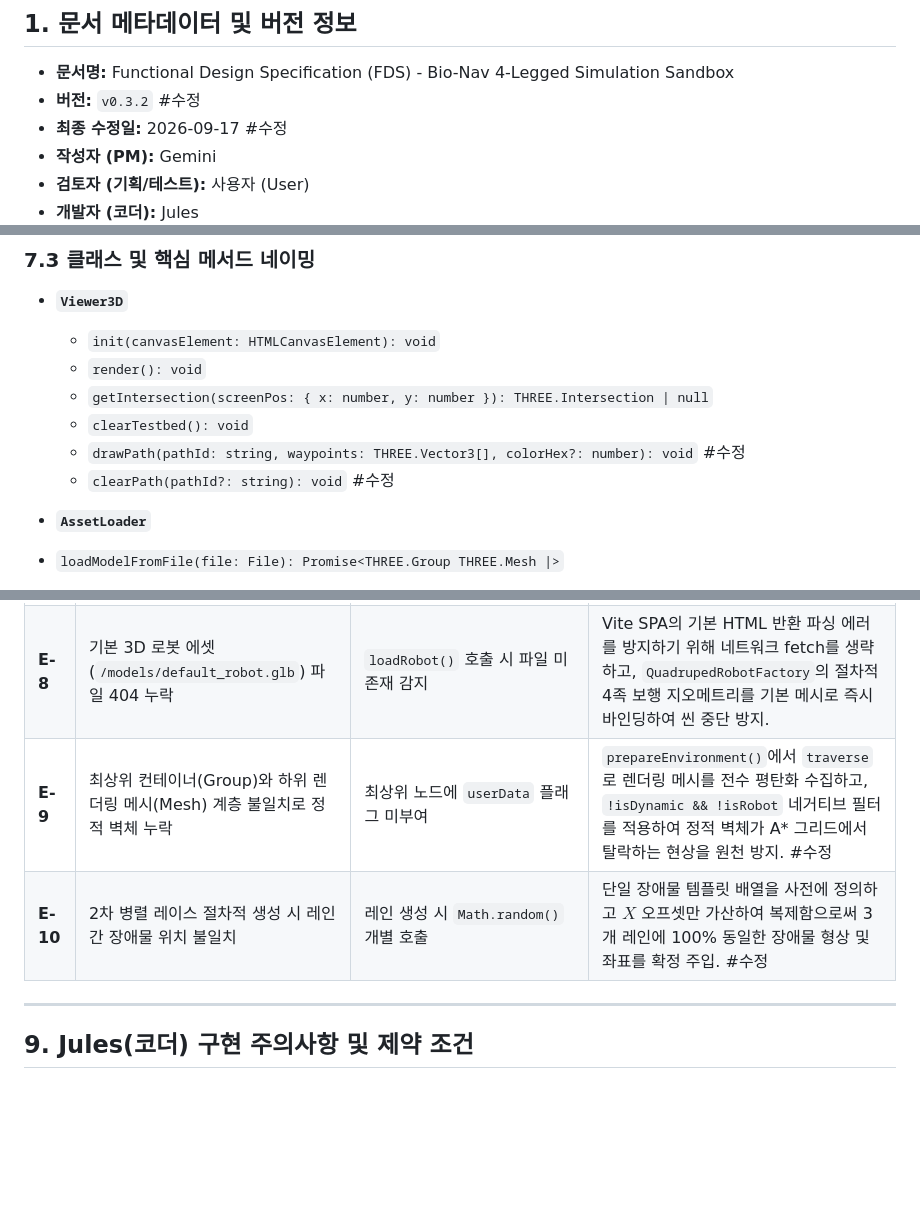
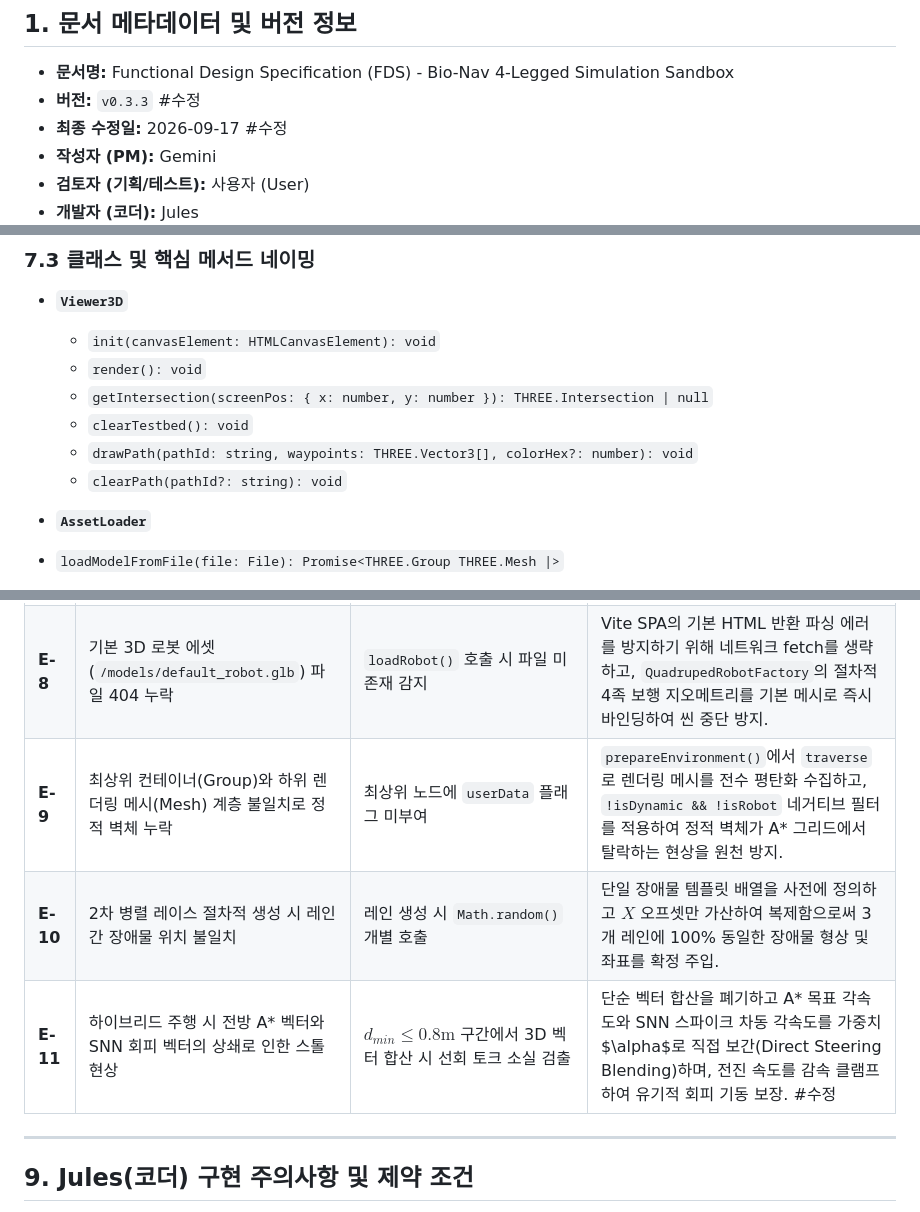
Before and after one commit to leonakjm-eng/fly_brain_test, a Markdown page: FDS.md, 3 parts joined by grey strips. GitHub-like rendering; blank space fills up the shorter version.

```diff
--- a/FDS.md
+++ b/FDS.md
@@ -5,7 +5,7 @@
 ## 1. 문서 메타데이터 및 버전 정보
 
 * **문서명:** Functional Design Specification (FDS) - Bio-Nav 4-Legged Simulation Sandbox
-* **버전:** `v0.3.2` #수정
+* **버전:** `v0.3.3` #수정
 * **최종 수정일:** 2026-09-17 #수정
 * **작성자 (PM):** Gemini
 * **검토자 (기획/테스트):** 사용자 (User)
@@ -375,8 +376,8 @@ export const CONSTANTS = {
   * `render(): void`
   * `getIntersection(screenPos: { x: number, y: number }): THREE.Intersection | null`
   * `clearTestbed(): void`
-  * `drawPath(pathId: string, waypoints: THREE.Vector3[], colorHex?: number): void` #수정
-  * `clearPath(pathId?: string): void` #수정
+  * `drawPath(pathId: string, waypoints: THREE.Vector3[], colorHex?: number): void`
+  * `clearPath(pathId?: string): void`
 
 * **`AssetLoader`**
 * `loadModelFromFile(file: File): Promise<THREE.Group THREE.Mesh |>`
@@ -441,8 +442,9 @@ export const CONSTANTS = {
 | **E-6** | 동적 장애물이 로봇의 측·후방 사각지대에서 돌진 | 레이캐스터 미감지 및 Bounding Sphere 거리 $\le 0.65\text{m}$ 검출 | `linearVelocity = 0` 강제 클램프 및 장애물 역방향 탈출 각속도 즉시 인가. |
 | **E-7** | `cx_weights.json`의 단일 Delta7 뉴런 데이터셋 구조 | `numNeurons !== 42` 또는 가중치 행렬이 42x42가 아님 | 임의 Mock 인덱스 분배를 엄격히 차단하고 즉각 `Connectome matrix corrupted` 예외를 던져 무결성 보장. 정상 적재 시 좌/우 21개 반구로 분할하여 GABAergic 음수 가중치 적용. |
 | **E-8** | 기본 3D 로봇 에셋(`/models/default_robot.glb`) 파일 404 누락 | `loadRobot()` 호출 시 파일 미존재 감지 | Vite SPA의 기본 HTML 반환 파싱 에러를 방지하기 위해 네트워크 fetch를 생략하고, `QuadrupedRobotFactory`의 절차적 4족 보행 지오메트리를 기본 메시로 즉시 바인딩하여 씬 중단 방지. |
-| **E-9** | 최상위 컨테이너(Group)와 하위 렌더링 메시(Mesh) 계층 불일치로 정적 벽체 누락 | 최상위 노드에 `userData` 플래그 미부여 | `prepareEnvironment()`에서 `traverse`로 렌더링 메시를 전수 평탄화 수집하고, `!isDynamic && !isRobot` 네거티브 필터를 적용하여 정적 벽체가 A* 그리드에서 탈락하는 현상을 원천 방지. #수정 |
-| **E-10** | 2차 병렬 레이스 절차적 생성 시 레인 간 장애물 위치 불일치 | 레인 생성 시 `Math.random()` 개별 호출 | 단일 장애물 템플릿 배열을 사전에 정의하고 $X$ 오프셋만 가산하여 복제함으로써 3개 레인에 100% 동일한 장애물 형상 및 좌표를 확정 주입. #수정 |
+| **E-9** | 최상위 컨테이너(Group)와 하위 렌더링 메시(Mesh) 계층 불일치로 정적 벽체 누락 | 최상위 노드에 `userData` 플래그 미부여 | `prepareEnvironment()`에서 `traverse`로 렌더링 메시를 전수 평탄화 수집하고, `!isDynamic && !isRobot` 네거티브 필터를 적용하여 정적 벽체가 A* 그리드에서 탈락하는 현상을 원천 방지. |
+| **E-10** | 2차 병렬 레이스 절차적 생성 시 레인 간 장애물 위치 불일치 | 레인 생성 시 `Math.random()` 개별 호출 | 단일 장애물 템플릿 배열을 사전에 정의하고 $X$ 오프셋만 가산하여 복제함으로써 3개 레인에 100% 동일한 장애물 형상 및 좌표를 확정 주입. |
+| **E-11** | 하이브리드 주행 시 전방 A* 벡터와 SNN 회피 벡터의 상쇄로 인한 스톨 현상 | $d_{min} \le 0.8\text{m}$ 구간에서 3D 벡터 합산 시 선회 토크 소실 검출 | 단순 벡터 합산을 폐기하고 A* 목표 각속도와 SNN 스파이크 차동 각속도를 가중치 $\alpha$로 직접 보간(Direct Steering Blending)하며, 전진 속도를 감속 클램프하여 유기적 회피 기동 보장. #수정 |
 
 ---
 
```
Also changed, not shown: other parts of FDS.md (+25 -24 lines).
